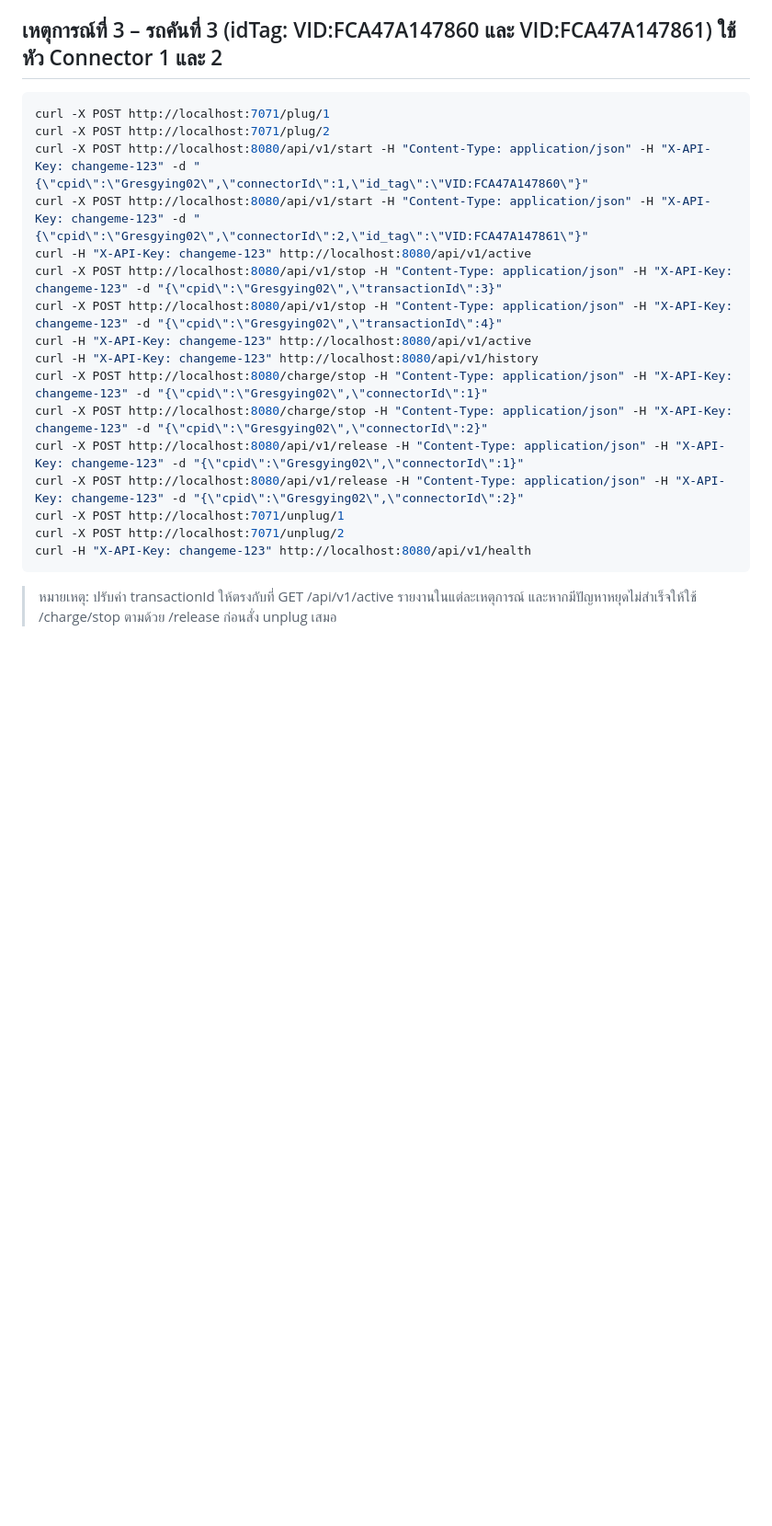
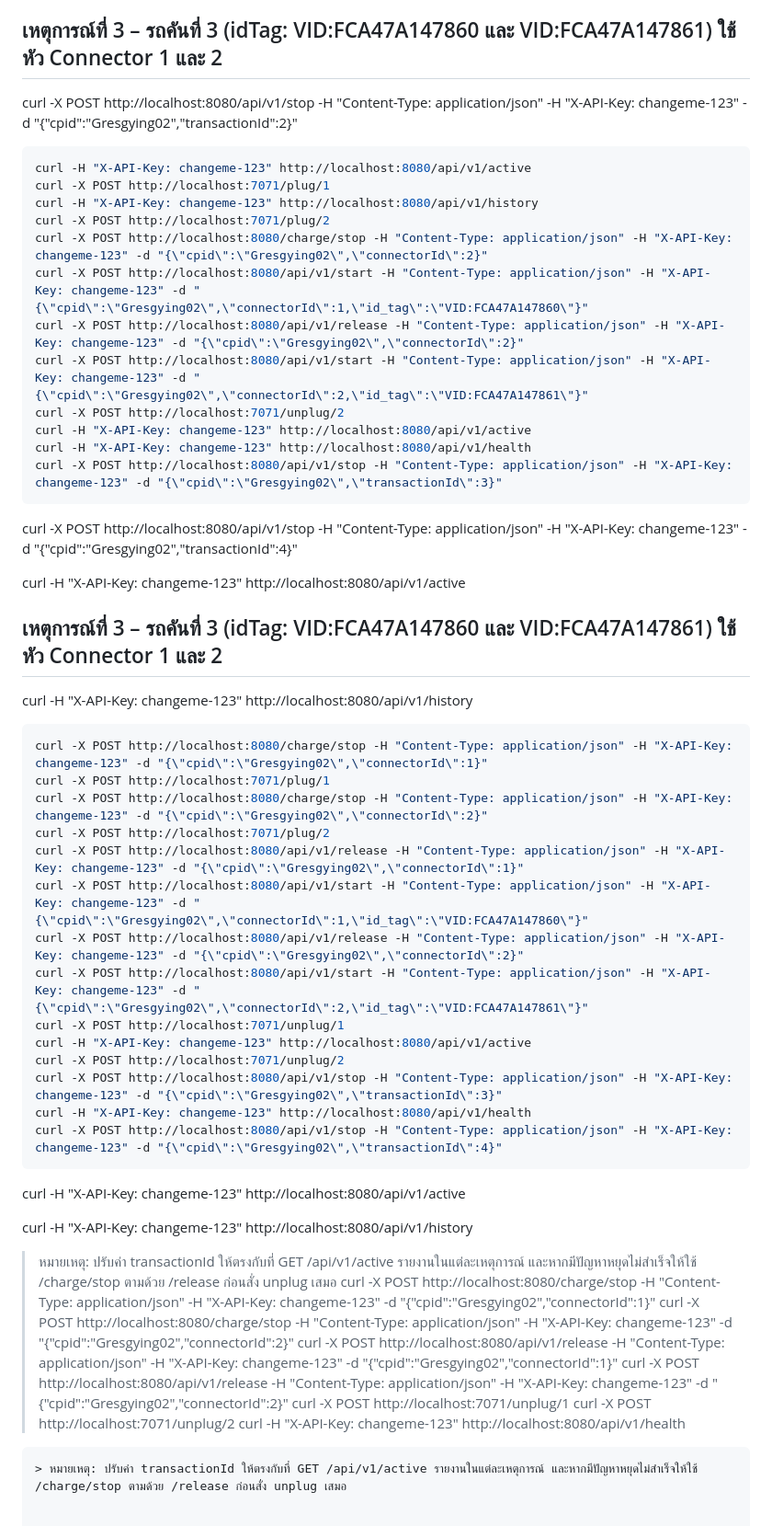
Before and after one commit to geekp2p/ChargeBridge, a Markdown page: event_test_local.md, the part around one of its changes. Shown at 92% size. Drawn GitHub-style; blank space fills up the shorter version.

````diff
--- a/event_test_local.md
+++ b/event_test_local.md
@@ -31,14 +60,44 @@ curl -H "X-API-Key: changeme-123" http://localhost:8080/api/v1/health
 ## เหตุการณ์ที่ 3 – รถคันที่ 3 (idTag: VID:FCA47A147860 และ VID:FCA47A147861) ใช้หัว Connector 1 และ 2
+curl -X POST http://localhost:8080/api/v1/stop -H "Content-Type: application/json" -H "X-API-Key: changeme-123" -d "{\"cpid\":\"Gresgying02\",\"transactionId\":2}"
 ```bash
+curl -H "X-API-Key: changeme-123" http://localhost:8080/api/v1/active
 curl -X POST http://localhost:7071/plug/1
+curl -H "X-API-Key: changeme-123" http://localhost:8080/api/v1/history
 curl -X POST http://localhost:7071/plug/2
+curl -X POST http://localhost:8080/charge/stop -H "Content-Type: application/json" -H "X-API-Key: changeme-123" -d "{\"cpid\":\"Gresgying02\",\"connectorId\":2}"
 curl -X POST http://localhost:8080/api/v1/start -H "Content-Type: application/json" -H "X-API-Key: changeme-123" -d "{\"cpid\":\"Gresgying02\",\"connectorId\":1,\"id_tag\":\"VID:FCA47A147860\"}"
+curl -X POST http://localhost:8080/api/v1/release -H "Content-Type: application/json" -H "X-API-Key: changeme-123" -d "{\"cpid\":\"Gresgying02\",\"connectorId\":2}"
 curl -X POST http://localhost:8080/api/v1/start -H "Content-Type: application/json" -H "X-API-Key: changeme-123" -d "{\"cpid\":\"Gresgying02\",\"connectorId\":2,\"id_tag\":\"VID:FCA47A147861\"}"
+curl -X POST http://localhost:7071/unplug/2
 curl -H "X-API-Key: changeme-123" http://localhost:8080/api/v1/active
+curl -H "X-API-Key: changeme-123" http://localhost:8080/api/v1/health
 curl -X POST http://localhost:8080/api/v1/stop -H "Content-Type: application/json" -H "X-API-Key: changeme-123" -d "{\"cpid\":\"Gresgying02\",\"transactionId\":3}"
+```
 curl -X POST http://localhost:8080/api/v1/stop -H "Content-Type: application/json" -H "X-API-Key: changeme-123" -d "{\"cpid\":\"Gresgying02\",\"transactionId\":4}"
+
 curl -H "X-API-Key: changeme-123" http://localhost:8080/api/v1/active
+## เหตุการณ์ที่ 3 – รถคันที่ 3 (idTag: VID:FCA47A147860 และ VID:FCA47A147861) ใช้หัว Connector 1 และ 2
 curl -H "X-API-Key: changeme-123" http://localhost:8080/api/v1/history
+```bash
+curl -X POST http://localhost:8080/charge/stop -H "Content-Type: application/json" -H "X-API-Key: changeme-123" -d "{\"cpid\":\"Gresgying02\",\"connectorId\":1}"
+curl -X POST http://localhost:7071/plug/1
+curl -X POST http://localhost:8080/charge/stop -H "Content-Type: application/json" -H "X-API-Key: changeme-123" -d "{\"cpid\":\"Gresgying02\",\"connectorId\":2}"
+curl -X POST http://localhost:7071/plug/2
+curl -X POST http://localhost:8080/api/v1/release -H "Content-Type: application/json" -H "X-API-Key: changeme-123" -d "{\"cpid\":\"Gresgying02\",\"connectorId\":1}"
+curl -X POST http://localhost:8080/api/v1/start -H "Content-Type: application/json" -H "X-API-Key: changeme-123" -d "{\"cpid\":\"Gresgying02\",\"connectorId\":1,\"id_tag\":\"VID:FCA47A147860\"}"
+curl -X POST http://localhost:8080/api/v1/release -H "Content-Type: application/json" -H "X-API-Key: changeme-123" -d "{\"cpid\":\"Gresgying02\",\"connectorId\":2}"
+curl -X POST http://localhost:8080/api/v1/start -H "Content-Type: application/json" -H "X-API-Key: changeme-123" -d "{\"cpid\":\"Gresgying02\",\"connectorId\":2,\"id_tag\":\"VID:FCA47A147861\"}"
+curl -X POST http://localhost:7071/unplug/1
+curl -H "X-API-Key: changeme-123" http://localhost:8080/api/v1/active
+curl -X POST http://localhost:7071/unplug/2
+curl -X POST http://localhost:8080/api/v1/stop -H "Content-Type: application/json" -H "X-API-Key: changeme-123" -d "{\"cpid\":\"Gresgying02\",\"transactionId\":3}"
+curl -H "X-API-Key: changeme-123" http://localhost:8080/api/v1/health
+curl -X POST http://localhost:8080/api/v1/stop -H "Content-Type: application/json" -H "X-API-Key: changeme-123" -d "{\"cpid\":\"Gresgying02\",\"transactionId\":4}"
+```
+curl -H "X-API-Key: changeme-123" http://localhost:8080/api/v1/active
+
+curl -H "X-API-Key: changeme-123" http://localhost:8080/api/v1/history
+> หมายเหตุ: ปรับค่า transactionId ให้ตรงกับที่ GET /api/v1/active รายงานในแต่ละเหตุการณ์ และหากมีปัญหาหยุดไม่สำเร็จให้ใช้ /charge/stop ตามด้วย /release ก่อนสั่ง unplug เสมอ
 curl -X POST http://localhost:8080/charge/stop -H "Content-Type: application/json" -H "X-API-Key: changeme-123" -d "{\"cpid\":\"Gresgying02\",\"connectorId\":1}"
 curl -X POST http://localhost:8080/charge/stop -H "Content-Type: application/json" -H "X-API-Key: changeme-123" -d "{\"cpid\":\"Gresgying02\",\"connectorId\":2}"
 curl -X POST http://localhost:8080/api/v1/release -H "Content-Type: application/json" -H "X-API-Key: changeme-123" -d "{\"cpid\":\"Gresgying02\",\"connectorId\":1}"
@@ -47,5 +106,4 @@ curl -X POST http://localhost:7071/unplug/1
 curl -X POST http://localhost:7071/unplug/2
 curl -H "X-API-Key: changeme-123" http://localhost:8080/api/v1/health
 ```
-
 > หมายเหตุ: ปรับค่า transactionId ให้ตรงกับที่ GET /api/v1/active รายงานในแต่ละเหตุการณ์ และหากมีปัญหาหยุดไม่สำเร็จให้ใช้ /charge/stop ตามด้วย /release ก่อนสั่ง unplug เสมอ
````
Also changed, not shown: other parts of event_test_local.md (+29 -0 lines), event_test_remote.md (+1 -2 lines).
